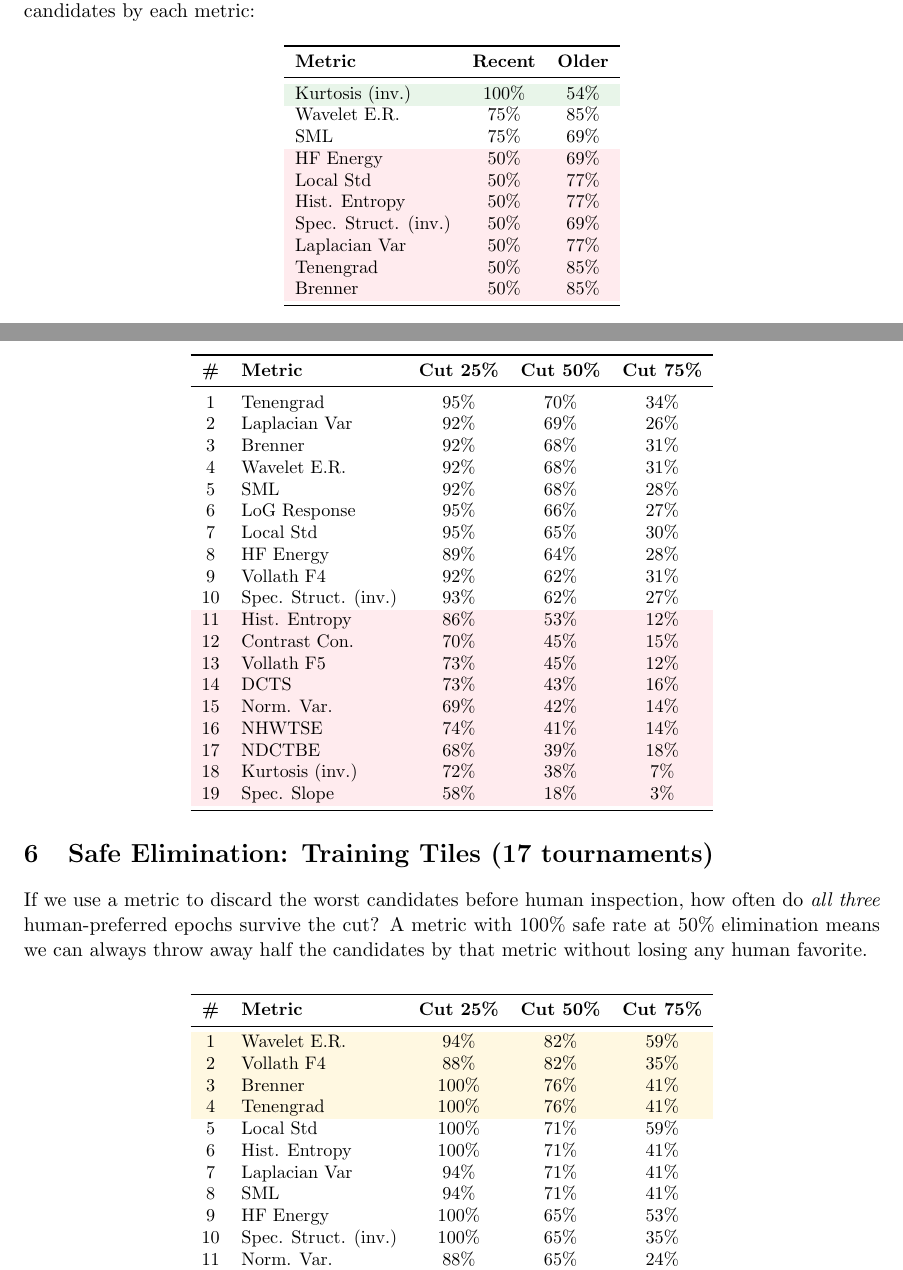
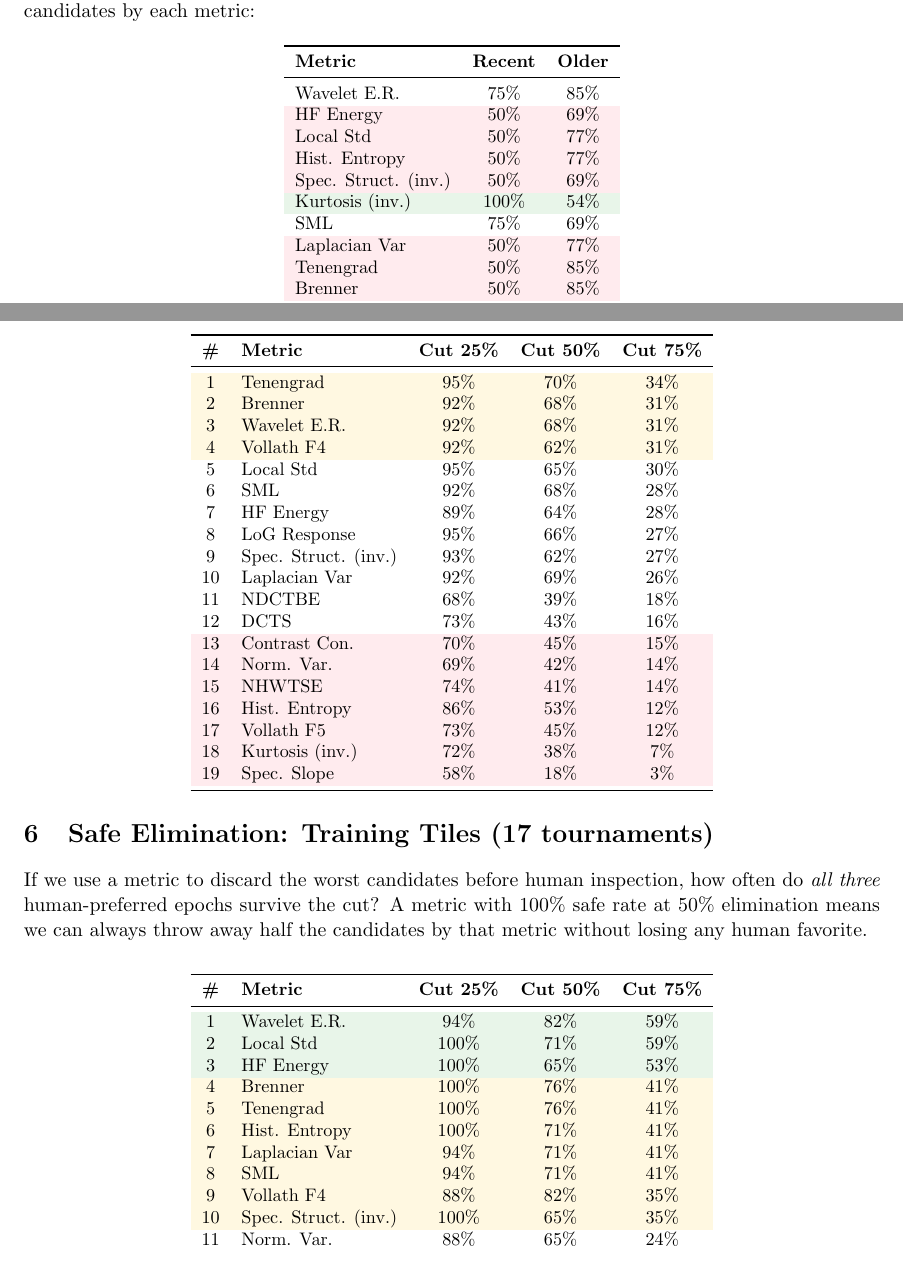
Before and after one commit to sneezeman/compare-game, a LaTeX document (reports/metrics_report.tex): two parts of pages 3 and 4 of 7, joined at a grey line, cut so that both start at the same text. Compiled offline with pdfLaTeX.

Commit message:
Sort safe-elimination tables by Cut 75% primary, then 50%, then 25%
The previous "Cut 50% first" priority felt arbitrary — the practical
question is "how aggressively can I cut while still keeping the human
top-3?", which is exactly what Cut 75% measures. Tiebreaker at the
75% level falls through to 50%, then 25%.

Row colors retuned to anchor on Cut 75% as well: green >=50%, yellow
>=30%, red <15%. Same change applied to the recent-vs-older sub-table.

Co-Authored-By: Claude Opus 4.7 (1M context) <noreply@anthropic.com>

```diff
--- a/reports/metrics_report.tex
+++ b/reports/metrics_report.tex
@@ -115,13 +115,13 @@ Recent batch average top-1 ID rate is \textbf{49\%} (top-3 agreement 37\%), vs.\
 \toprule
 \textbf{Metric} & \textbf{Recent} & \textbf{Older} \\
 \midrule
-\rowcolor{toprow} Kurtosis (inv.) & 100\% & 54\% \\
 Wavelet E.R. & 75\% & 85\% \\
-SML & 75\% & 69\% \\
 \rowcolor{botrow} HF Energy & 50\% & 69\% \\
 \rowcolor{botrow} Local Std & 50\% & 77\% \\
 \rowcolor{botrow} Hist. Entropy & 50\% & 77\% \\
 \rowcolor{botrow} Spec. Struct. (inv.) & 50\% & 69\% \\
+\rowcolor{toprow} Kurtosis (inv.) & 100\% & 54\% \\
+SML & 75\% & 69\% \\
 \rowcolor{botrow} Laplacian Var & 50\% & 77\% \\
 \rowcolor{botrow} Tenengrad & 50\% & 85\% \\
 \rowcolor{botrow} Brenner & 50\% & 85\% \\
@@ -175,23 +175,23 @@ throw away half the candidates by that metric without losing any human favorite.
 \toprule
 \textbf{\#} & \textbf{Metric} & \textbf{Cut 25\%} & \textbf{Cut 50\%} & \textbf{Cut 75\%} \\
 \midrule
-1 & Tenengrad & 95\% & 70\% & 34\% \\
-2 & Laplacian Var & 92\% & 69\% & 26\% \\
-3 & Brenner & 92\% & 68\% & 31\% \\
-4 & Wavelet E.R. & 92\% & 68\% & 31\% \\
-5 & SML & 92\% & 68\% & 28\% \\
-6 & LoG Response & 95\% & 66\% & 27\% \\
-7 & Local Std & 95\% & 65\% & 30\% \\
-8 & HF Energy & 89\% & 64\% & 28\% \\
-9 & Vollath F4 & 92\% & 62\% & 31\% \\
-10 & Spec. Struct. (inv.) & 93\% & 62\% & 27\% \\
-\rowcolor{botrow} 11 & Hist. Entropy & 86\% & 53\% & 12\% \\
-\rowcolor{botrow} 12 & Contrast Con. & 70\% & 45\% & 15\% \\
-\rowcolor{botrow} 13 & Vollath F5 & 73\% & 45\% & 12\% \\
-\rowcolor{botrow} 14 & DCTS & 73\% & 43\% & 16\% \\
-\rowcolor{botrow} 15 & Norm. Var. & 69\% & 42\% & 14\% \\
-\rowcolor{botrow} 16 & NHWTSE & 74\% & 41\% & 14\% \\
-\rowcolor{botrow} 17 & NDCTBE & 68\% & 39\% & 18\% \\
+\rowcolor{midrow} 1 & Tenengrad & 95\% & 70\% & 34\% \\
+\rowcolor{midrow} 2 & Brenner & 92\% & 68\% & 31\% \\
+\rowcolor{midrow} 3 & Wavelet E.R. & 92\% & 68\% & 31\% \\
+\rowcolor{midrow} 4 & Vollath F4 & 92\% & 62\% & 31\% \\
+5 & Local Std & 95\% & 65\% & 30\% \\
+6 & SML & 92\% & 68\% & 28\% \\
+7 & HF Energy & 89\% & 64\% & 28\% \\
+8 & LoG Response & 95\% & 66\% & 27\% \\
+9 & Spec. Struct. (inv.) & 93\% & 62\% & 27\% \\
+10 & Laplacian Var & 92\% & 69\% & 26\% \\
+11 & NDCTBE & 68\% & 39\% & 18\% \\
+12 & DCTS & 73\% & 43\% & 16\% \\
+\rowcolor{botrow} 13 & Contrast Con. & 70\% & 45\% & 15\% \\
+\rowcolor{botrow} 14 & Norm. Var. & 69\% & 42\% & 14\% \\
+\rowcolor{botrow} 15 & NHWTSE & 74\% & 41\% & 14\% \\
+\rowcolor{botrow} 16 & Hist. Entropy & 86\% & 53\% & 12\% \\
+\rowcolor{botrow} 17 & Vollath F5 & 73\% & 45\% & 12\% \\
 \rowcolor{botrow} 18 & Kurtosis (inv.) & 72\% & 38\% & 7\% \\
 \rowcolor{botrow} 19 & Spec. Slope & 58\% & 18\% & 3\% \\
 \bottomrule
@@ -212,16 +212,16 @@ throw away half the candidates by that metric without losing any human favorite.
 \toprule
 \textbf{\#} & \textbf{Metric} & \textbf{Cut 25\%} & \textbf{Cut 50\%} & \textbf{Cut 75\%} \\
 \midrule
-\rowcolor{midrow} 1 & Wavelet E.R. & 94\% & 82\% & 59\% \\
-\rowcolor{midrow} 2 & Vollath F4 & 88\% & 82\% & 35\% \\
-\rowcolor{midrow} 3 & Brenner & 100\% & 76\% & 41\% \\
-\rowcolor{midrow} 4 & Tenengrad & 100\% & 76\% & 41\% \\
-5 & Local Std & 100\% & 71\% & 59\% \\
-6 & Hist. Entropy & 100\% & 71\% & 41\% \\
-7 & Laplacian Var & 94\% & 71\% & 41\% \\
-8 & SML & 94\% & 71\% & 41\% \\
-9 & HF Energy & 100\% & 65\% & 53\% \\
-10 & Spec. Struct. (inv.) & 100\% & 65\% & 35\% \\
+\rowcolor{toprow} 1 & Wavelet E.R. & 94\% & 82\% & 59\% \\
+\rowcolor{toprow} 2 & Local Std & 100\% & 71\% & 59\% \\
+\rowcolor{toprow} 3 & HF Energy & 100\% & 65\% & 53\% \\
+\rowcolor{midrow} 4 & Brenner & 100\% & 76\% & 41\% \\
+\rowcolor{midrow} 5 & Tenengrad & 100\% & 76\% & 41\% \\
+\rowcolor{midrow} 6 & Hist. Entropy & 100\% & 71\% & 41\% \\
+\rowcolor{midrow} 7 & Laplacian Var & 94\% & 71\% & 41\% \\
+\rowcolor{midrow} 8 & SML & 94\% & 71\% & 41\% \\
+\rowcolor{midrow} 9 & Vollath F4 & 88\% & 82\% & 35\% \\
+\rowcolor{midrow} 10 & Spec. Struct. (inv.) & 100\% & 65\% & 35\% \\
 11 & Norm. Var. & 88\% & 65\% & 24\% \\
 12 & Vollath F5 & 88\% & 65\% & 24\% \\
 13 & Kurtosis (inv.) & 82\% & 65\% & 24\% \\
```
Also changed, not shown: reports/metrics_report.tex (2 more changed lines), 1 other file.
